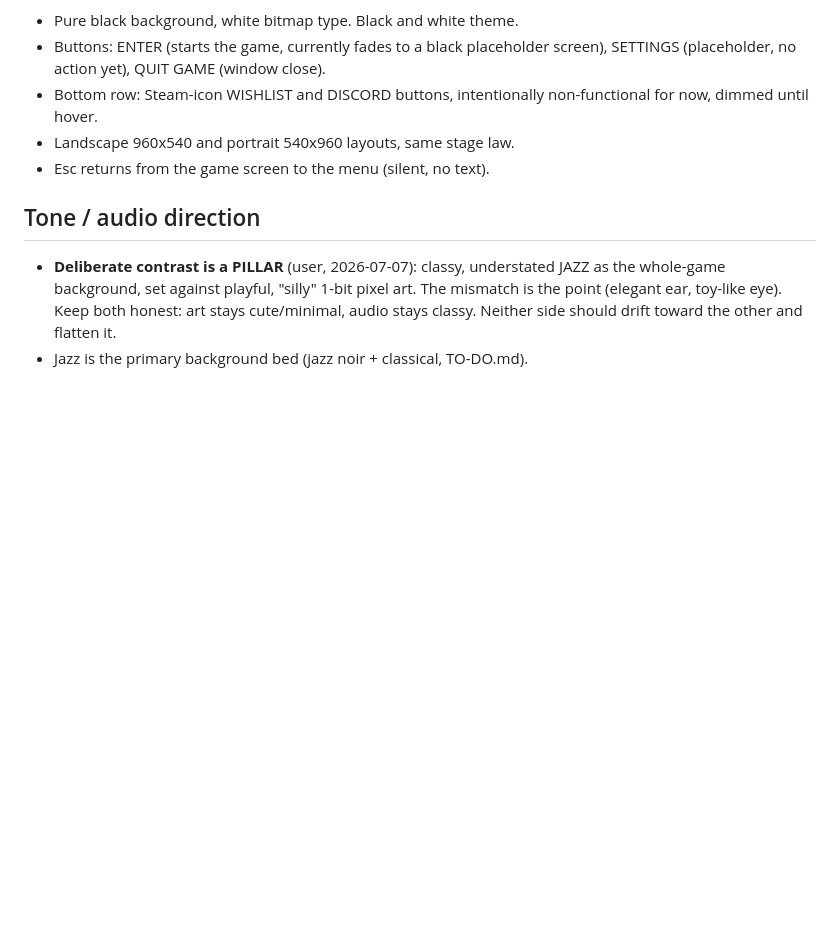
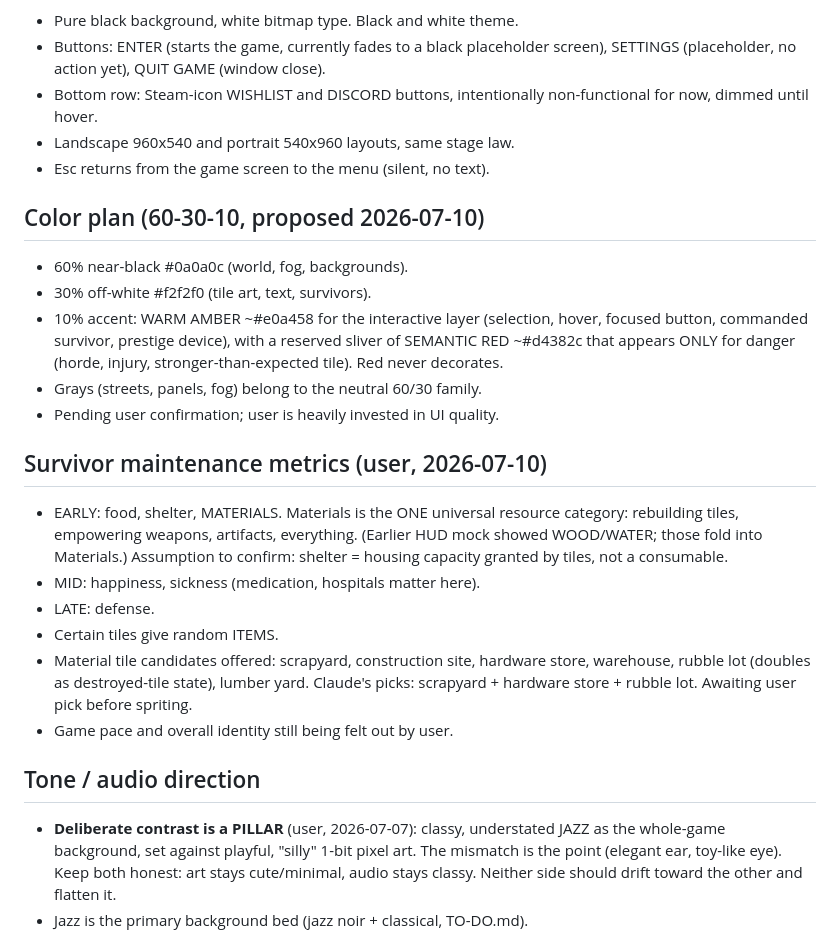
Before and after one commit to Jason-Jisu-Lee/a-good-day-for-goodbyes, a Markdown page: DESIGN.md, the part around the change. Drawn GitHub-style; blank space fills up the shorter version.

Commit message:
design: 60-30-10 palette proposal, maintenance metrics phases, single Materials currency, material tile candidates
Co-Authored-By: Claude Fable 5 <noreply@anthropic.com>

```diff
--- a/DESIGN.md
+++ b/DESIGN.md
@@ -172,6 +172,31 @@ to save. The game is a complete story with a real ending, not endless.
 - Landscape 960x540 and portrait 540x960 layouts, same stage law.
 - Esc returns from the game screen to the menu (silent, no text).
 
+## Color plan (60-30-10, proposed 2026-07-10)
+- 60% near-black #0a0a0c (world, fog, backgrounds).
+- 30% off-white #f2f2f0 (tile art, text, survivors).
+- 10% accent: WARM AMBER ~#e0a458 for the interactive layer (selection,
+  hover, focused button, commanded survivor, prestige device), with a
+  reserved sliver of SEMANTIC RED ~#d4382c that appears ONLY for danger
+  (horde, injury, stronger-than-expected tile). Red never decorates.
+- Grays (streets, panels, fog) belong to the neutral 60/30 family.
+- Pending user confirmation; user is heavily invested in UI quality.
+
+## Survivor maintenance metrics (user, 2026-07-10)
+- EARLY: food, shelter, MATERIALS. Materials is the ONE universal
+  resource category: rebuilding tiles, empowering weapons, artifacts,
+  everything. (Earlier HUD mock showed WOOD/WATER; those fold into
+  Materials.) Assumption to confirm: shelter = housing capacity granted
+  by tiles, not a consumable.
+- MID: happiness, sickness (medication, hospitals matter here).
+- LATE: defense.
+- Certain tiles give random ITEMS.
+- Material tile candidates offered: scrapyard, construction site,
+  hardware store, warehouse, rubble lot (doubles as destroyed-tile
+  state), lumber yard. Claude's picks: scrapyard + hardware store +
+  rubble lot. Awaiting user pick before spriting.
+- Game pace and overall identity still being felt out by user.
+
 ## Tone / audio direction
 - **Deliberate contrast is a PILLAR** (user, 2026-07-07): classy,
   understated JAZZ as the whole-game background, set against playful,
```
